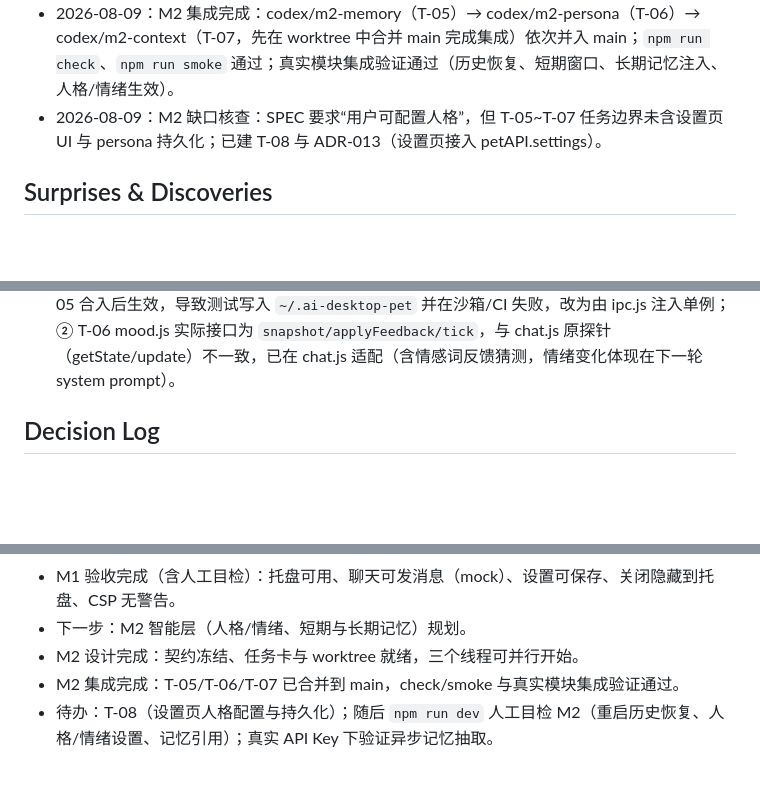
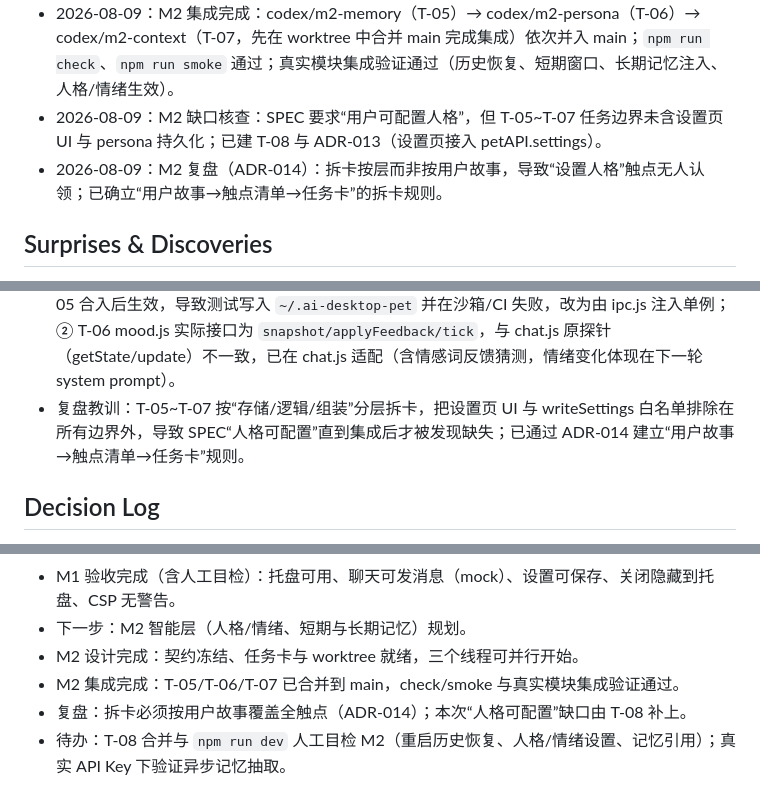
Before and after one commit to fjtyyds/ai-desktop-pet, a Markdown page: PLAN.md, 3 parts joined by grey strips. Drawn GitHub-style; blank space fills up the shorter version.

```diff
--- a/PLAN.md
+++ b/PLAN.md
@@ -63,6 +63,7 @@
 - 2026-08-09：M2 设计完成：ADR-010~012（记忆模型/人格情绪/上下文组装）、SPEC 与 ROADMAP 更新、契约冻结（contracts.js 扩展）、任务卡 T-05~T-07 与 worktree 分支（codex/m2-*）就绪。
 - 2026-08-09：M2 集成完成：codex/m2-memory（T-05）→ codex/m2-persona（T-06）→ codex/m2-context（T-07，先在 worktree 中合并 main 完成集成）依次并入 main；`npm run check`、`npm run smoke` 通过；真实模块集成验证通过（历史恢复、短期窗口、长期记忆注入、人格/情绪生效）。
 - 2026-08-09：M2 缺口核查：SPEC 要求“用户可配置人格”，但 T-05~T-07 任务边界未含设置页 UI 与 persona 持久化；已建 T-08 与 ADR-013（设置页接入 petAPI.settings）。
+- 2026-08-09：M2 复盘（ADR-014）：拆卡按层而非按用户故事，导致“设置人格”触点无人认领；已确立“用户故事→触点清单→任务卡”的拆卡规则。
 
 ## Surprises & Discoveries
 
@@ -78,6 +79,7 @@
 - 集成完成后在纯 Node 下复核 T-03：mock 回复、设置读写、消息持久化、空输入校验均通过。
 - Electron 43 下 renderer 的 `window.close()` 不触发主进程可拦截的 BrowserWindow close 事件，窗口直接关闭并触发 `window-all-closed` 导致应用退出（最小复现确认）；关闭按钮改用 IPC hide 并加 `window-all-closed` 兜底（ADR-009）。
 - M2 集成发现并修正两处并行期兼容问题：① chat.js 原“服务内部自动创建 memory-store”在 T-05 合入后生效，导致测试写入 `~/.ai-desktop-pet` 并在沙箱/CI 失败，改为由 ipc.js 注入单例；② T-06 mood.js 实际接口为 `snapshot/applyFeedback/tick`，与 chat.js 原探针（getState/update）不一致，已在 chat.js 适配（含情感词反馈猜测，情绪变化体现在下一轮 system prompt）。
+- 复盘教训：T-05~T-07 按“存储/逻辑/组装”分层拆卡，把设置页 UI 与 writeSettings 白名单排除在所有边界外，导致 SPEC“人格可配置”直到集成后才被发现缺失；已通过 ADR-014 建立“用户故事→触点清单→任务卡”规则。
 
 ## Decision Log
 
@@ -105,4 +107,5 @@
 - 下一步：M2 智能层（人格/情绪、短期与长期记忆）规划。
 - M2 设计完成：契约冻结、任务卡与 worktree 就绪，三个线程可并行开始。
 - M2 集成完成：T-05/T-06/T-07 已合并到 main，check/smoke 与真实模块集成验证通过。
-- 待办：T-08（设置页人格配置与持久化）；随后 `npm run dev` 人工目检 M2（重启历史恢复、人格/情绪设置、记忆引用）；真实 API Key 下验证异步记忆抽取。
+- 复盘：拆卡必须按用户故事覆盖全触点（ADR-014）；本次“人格可配置”缺口由 T-08 补上。
+- 待办：T-08 合并与 `npm run dev` 人工目检 M2（重启历史恢复、人格/情绪设置、记忆引用）；真实 API Key 下验证异步记忆抽取。
```
Also changed, not shown: docs/DECISIONS.md (+11 -0 lines), docs/STATUS.md (+1 -0 lines).
